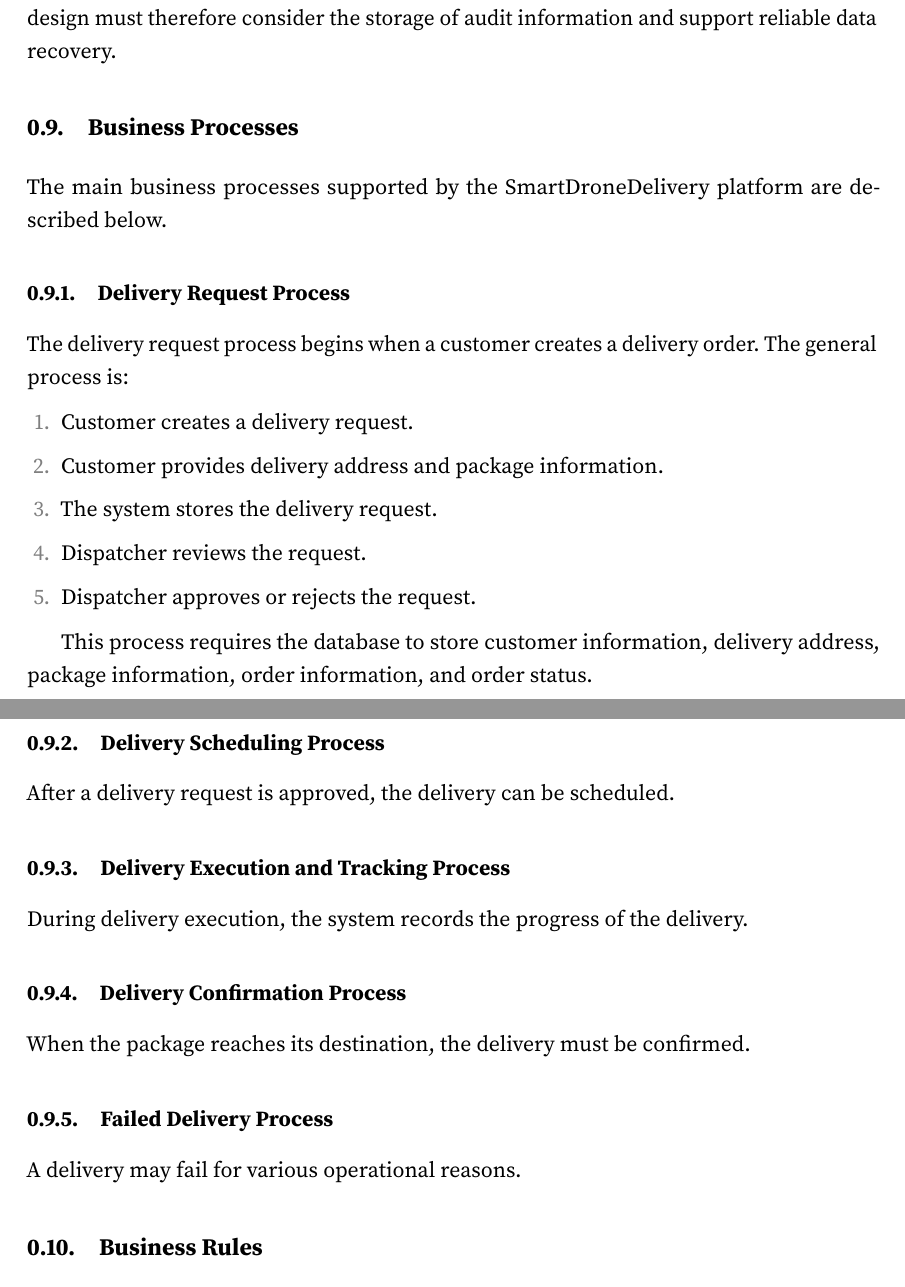
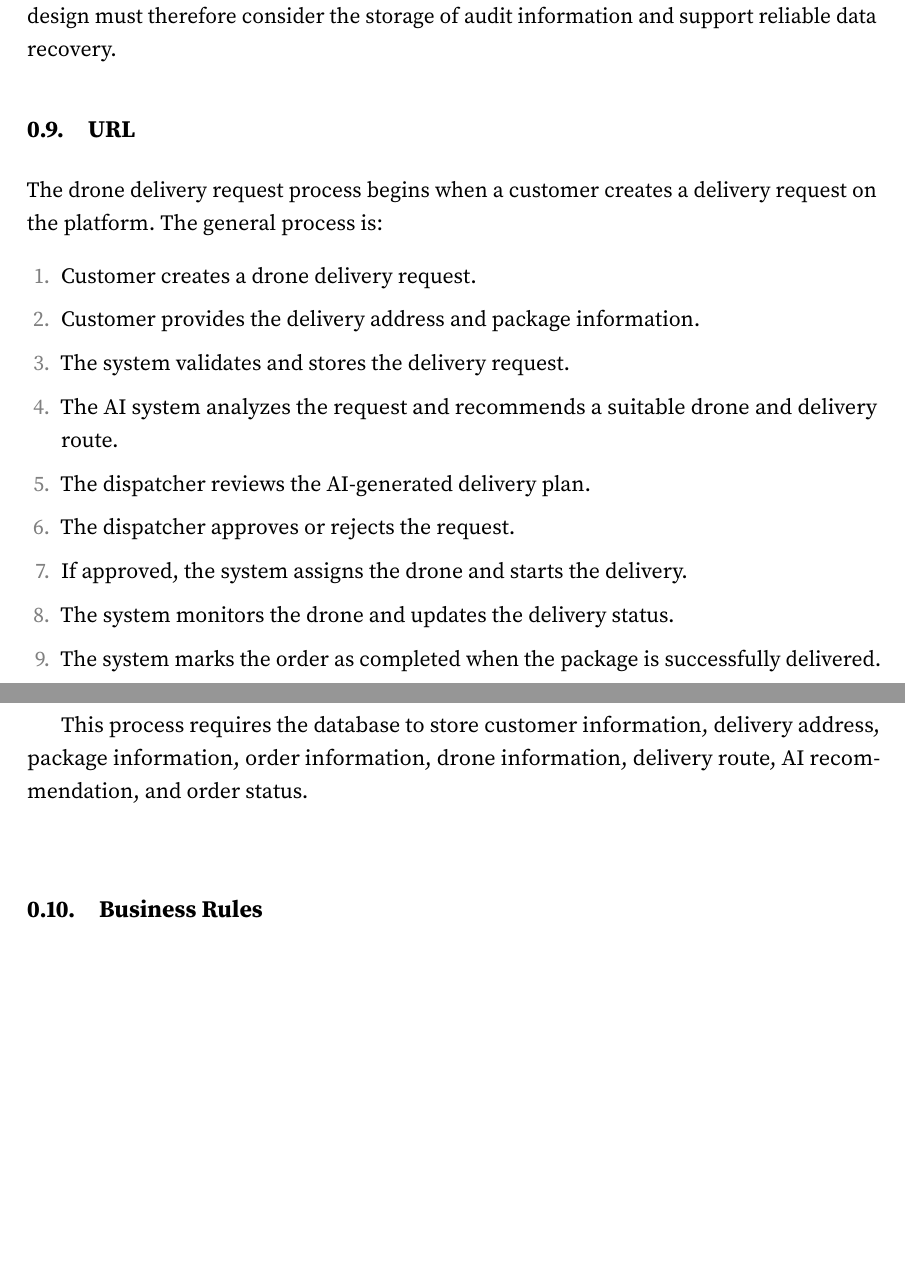
Before and after one commit to SonT206/TKCSDL, a LaTeX book (book.tex, which reads chapter2.tex): two parts of pages 15 and 16 of 63, joined at a grey line, cut so that both start at the same text, the shorter picture padded with empty space. Compiled offline with pdfLaTeX; a missing bibliography style is replaced by a similar one.

Commit message:
Revise delivery request process with AI integration
Updated the delivery request process to include AI analysis and drone assignment.

```diff
--- a/chapter2.tex
+++ b/chapter2.tex
@@ -95,29 +95,36 @@
 \subsection{Audit and Backup}
 The system shall support system monitoring, audit logging, and backup. The database design must therefore consider the storage of audit information and support reliable data recovery.
 
-\section{Business Processes}
-The main business processes supported by the SmartDroneDelivery platform are described below.
-\subsection{Delivery Request Process}
-The delivery request process begins when a customer creates a delivery order.
-The general process is:
+\section{URL}
+
+The drone delivery request process begins when a customer creates a
+delivery request on the platform. The general process is:
+
 \begin{enumerate}
-    \item Customer creates a delivery request.
-    \item Customer provides delivery address and package information.
-    \item The system stores the delivery request.
-    \item Dispatcher reviews the request.
-    \item Dispatcher approves or rejects the request.
+    \item Customer creates a drone delivery request.
+
+    \item Customer provides the delivery address and package information.
+
+    \item The system validates and stores the delivery request.
+
+    \item The AI system analyzes the request and recommends a suitable
+    drone and delivery route.
+
+    \item The dispatcher reviews the AI-generated delivery plan.
+
+    \item The dispatcher approves or rejects the request.
+
+    \item If approved, the system assigns the drone and starts the delivery.
+
+    \item The system monitors the drone and updates the delivery status.
+
+    \item The system marks the order as completed when the package is
+    successfully delivered.
 \end{enumerate}
 
-This process requires the database to store customer information, delivery address, package information, order information, and order status.
-
-\subsection{Delivery Scheduling Process}
-After a delivery request is approved, the delivery can be scheduled.
-\subsection{Delivery Execution and Tracking Process}
-During delivery execution, the system records the progress of the delivery.
-\subsection{Delivery Confirmation Process}
-When the package reaches its destination, the delivery must be confirmed.
-\subsection{Failed Delivery Process}
-A delivery may fail for various operational reasons.
+This process requires the database to store customer information,
+delivery address, package information, order information, drone
+information, delivery route, AI recommendation, and order status.
 
 \section{Business Rules}
 The following business rules are derived from the proposed business processes and are used as the basis for database design.
```
